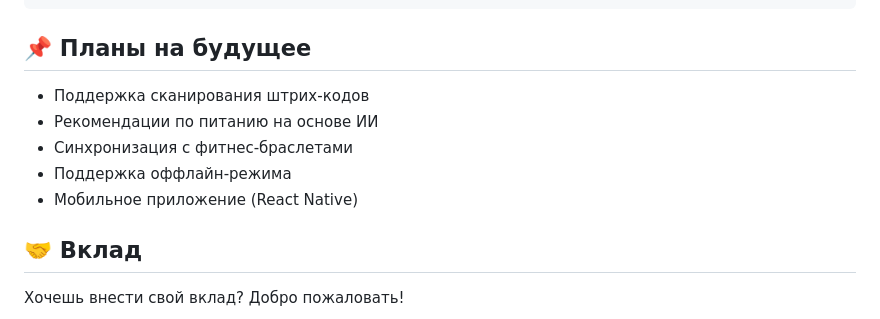
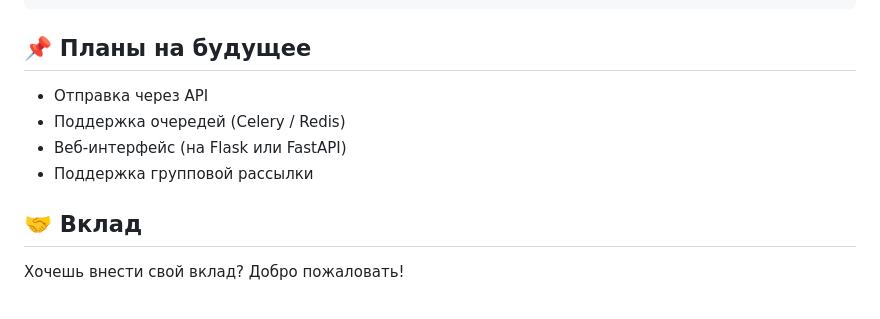
Before and after one commit to MuratOfficial/emailsender, a Markdown page: README.md, the part around the change printed below. Drawn GitHub-style.

```diff
--- a/README.md
+++ b/README.md
@@ -66,11 +92,10 @@ JWT_SECRET=your_jwt_secret
 
 ## 📌 Планы на будущее
 
-* Поддержка сканирования штрих-кодов
-* Рекомендации по питанию на основе ИИ
-* Синхронизация с фитнес-браслетами
-* Поддержка оффлайн-режима
-* Мобильное приложение (React Native)
+* Отправка через API
+* Поддержка очередей (Celery / Redis)
+* Веб-интерфейс (на Flask или FastAPI)
+* Поддержка групповой рассылки
 
 ## 🤝 Вклад
 Хочешь внести свой вклад? Добро пожаловать!
```
Also changed, not shown: other parts of README.md (+47 -21 lines).
